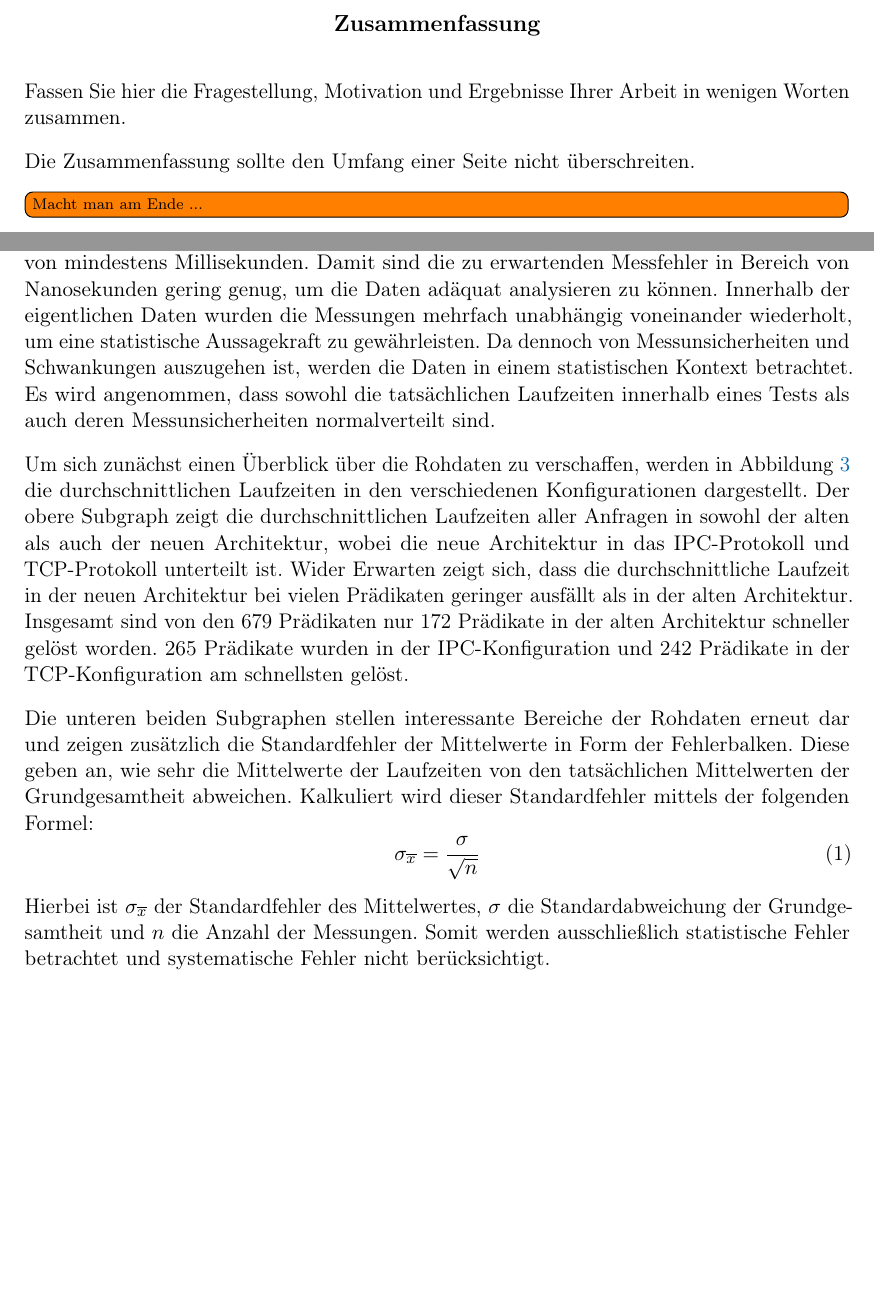
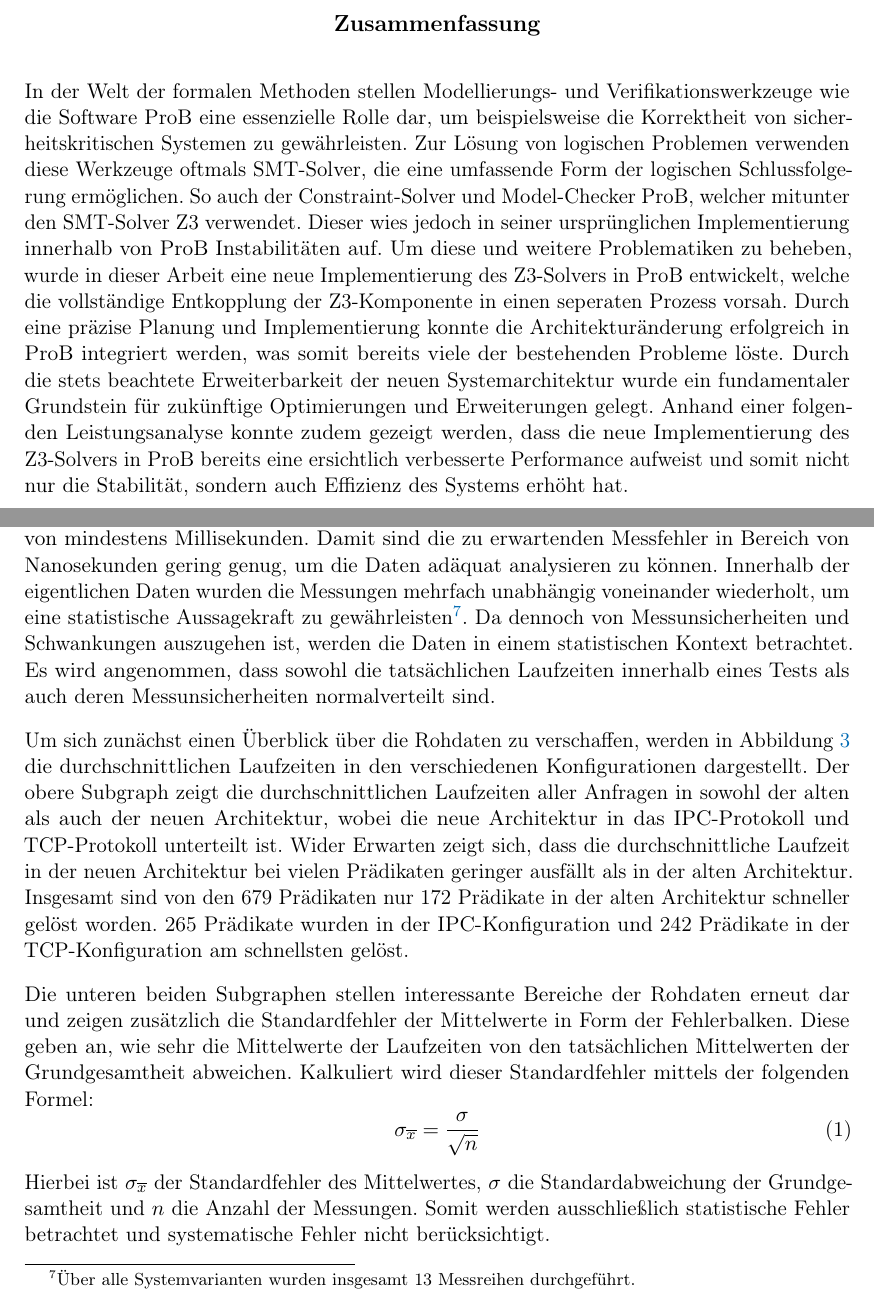
Before and after one commit to SilenZcience/ScientificWork, a LaTeX thesis (BachelorThesis/thesis.tex, which reads BachelorThesis/abstract.tex, BachelorThesis/performance.tex): two parts of pages 5 and 35 of 45, joined at a grey line, cut so that both start at the same text, the shorter picture padded with empty space. Compiled offline with pdfLaTeX.

Commit message:
abstract

```diff
--- a/BachelorThesis/abstract.tex
+++ b/BachelorThesis/abstract.tex
@@ -1,6 +1,12 @@
-Fassen Sie hier die Fragestellung, Motivation und Ergebnisse Ihrer Arbeit
-in wenigen Worten zusammen.
 
-Die Zusammenfassung sollte den Umfang einer Seite nicht überschreiten.
-
-\todo[inline]{Macht man am Ende ...}
+In der Welt der formalen Methoden stellen Modellierungs- und Verifikationswerkzeuge wie die Software ProB eine essenzielle Rolle dar,
+um beispielsweise die Korrektheit von sicherheitskritischen Systemen zu gewährleisten.
+Zur Lösung von logischen Problemen verwenden diese Werkzeuge oftmals SMT-Solver, die eine umfassende Form der logischen Schlussfolgerung ermöglichen.
+So auch der Constraint-Solver und Model-Checker ProB, welcher mitunter den SMT-Solver Z3 verwendet.
+Dieser wies jedoch in seiner ursprünglichen Implementierung innerhalb von ProB Instabilitäten auf.
+Um diese und weitere Problematiken zu beheben, wurde in dieser Arbeit eine neue Implementierung des Z3-Solvers in ProB entwickelt, welche
+die vollständige Entkopplung der Z3-Komponente in einen seperaten Prozess vorsah.
+Durch eine präzise Planung und Implementierung konnte die Architekturänderung erfolgreich in ProB integriert werden, was somit bereits viele der bestehenden Probleme löste.
+Durch die stets beachtete Erweiterbarkeit der neuen Systemarchitektur wurde ein fundamentaler Grundstein für zukünftige Optimierungen und Erweiterungen gelegt.
+Anhand einer folgenden Leistungsanalyse konnte zudem gezeigt werden, dass die neue Implementierung des Z3-Solvers
+in ProB bereits eine ersichtlich verbesserte Performance aufweist und somit nicht nur die Stabilität, sondern auch Effizienz des Systems erhöht hat.
--- a/BachelorThesis/performance.tex
+++ b/BachelorThesis/performance.tex
@@ -52,7 +52,7 @@ Ein kleiner Auszug dieser Messdaten sind in \cref{tab:performance-data} dargeste
 Die Zeitmessungen sind in Nanosekunden (ns) angegeben und zeigen die Laufzeit der Anfragen in den verschiedenen Konfigurationen.
 Alle Messwerte liegen in einer Größenordnung von mindestens Millisekunden.
 Damit sind die zu erwartenden Messfehler in Bereich von Nanosekunden gering genug, um die Daten adäquat analysieren zu können.
-Innerhalb der eigentlichen Daten wurden die Messungen mehrfach unabhängig voneinander wiederholt, um eine statistische Aussagekraft zu gewährleisten.
+Innerhalb der eigentlichen Daten wurden die Messungen mehrfach unabhängig voneinander wiederholt, um eine statistische Aussagekraft zu gewährleisten\footnote{Über alle Systemvarianten wurden insgesamt 13 Messreihen durchgeführt.}.
 Da dennoch von Messunsicherheiten und Schwankungen auszugehen ist, werden die Daten in einem statistischen Kontext betrachtet.
 Es wird angenommen, dass sowohl die tatsächlichen Laufzeiten innerhalb eines Tests als auch deren Messunsicherheiten normalverteilt sind.
 
```
Also changed, not shown: BachelorThesis/background.tex (+1 -1 lines), BachelorThesis/thesis.pdf.
